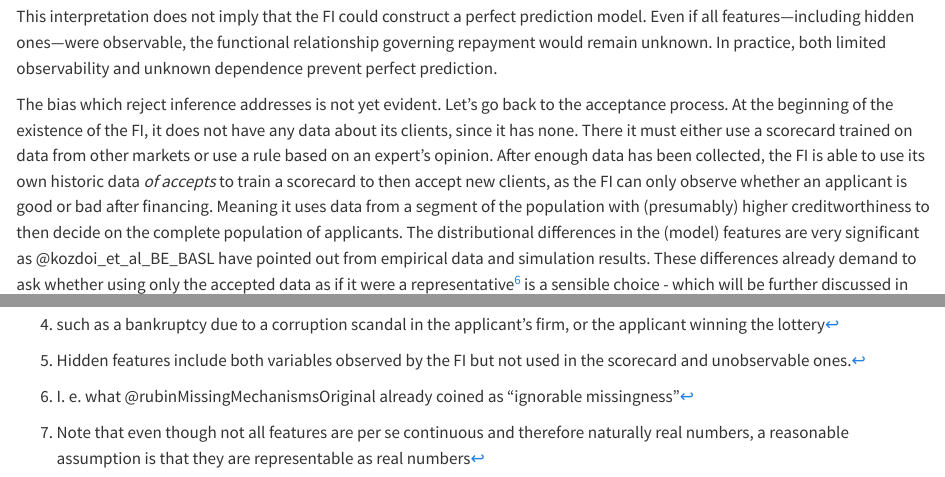
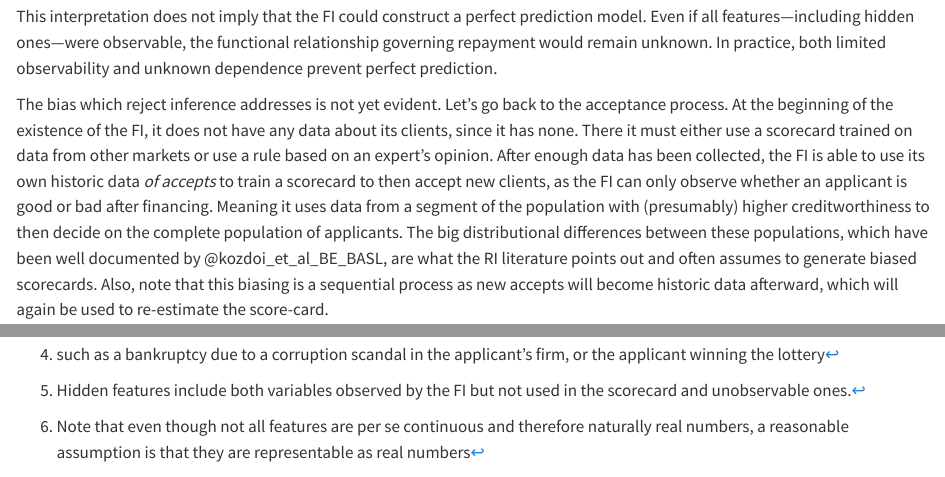
Before and after one commit to TheBISEconStatcian/BEReBASL, a Quarto document (thesis/chapters/02_theorethical_background_and_problem_setting.qmd): the page in a window 1100 px wide, from 750 px down, and a second part further down, joined at a grey line. Rendered offline with R 4.5, knitr and Pandoc in place of Quarto, with nearby package versions.

Commit message:
Finished description finally

```diff
--- a/thesis/chapters/02_theorethical_background_and_problem_setting.qmd
+++ b/thesis/chapters/02_theorethical_background_and_problem_setting.qmd
@@ -59,12 +59,11 @@ enough data has been collected, the FI is able to use its own historic data *of
 to train a scorecard to then accept new clients, as the FI can only observe whether an
 applicant is good or bad after financing. Meaning it uses data from a segment
 of the population with (presumably) higher creditworthiness to then decide on the
-complete population of applicants. The distributional differences in the (model)
-features are very significant as @kozdoi_et_al_BE_BASL have pointed out from empirical
-data and simulation results. These differences already demand to ask whether using only
-the accepted data as if it were a representative^[I. e. what @rubinMissingMechanismsOriginal
-already coined as "ignorable missingness"] is a sensible choice - which will be further
-discussed in @sec-formalization-missing-data-mechanism.
+complete population of applicants. The big distributional differences between these
+populations, which have been well documented by @kozdoi_et_al_BE_BASL, are what the
+RI literature points out and often assumes to generate biased scorecards. Also, note
+that this biasing is a sequential process as new accepts will become historic data
+afterward, which will again be used to re-estimate the score-card.
 
 ## Measure theoretic description
 
```
